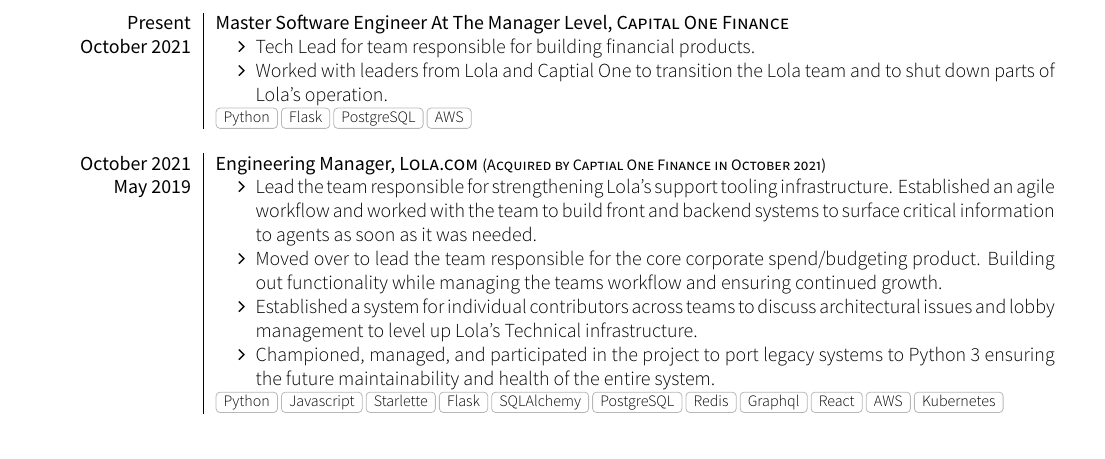
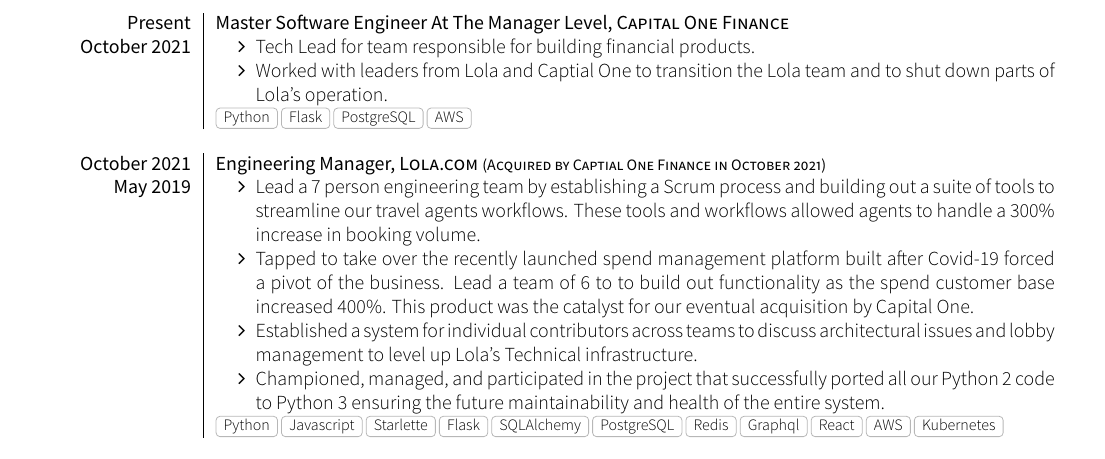
Before and after one commit to Bachmann1234/resume, a LaTeX CV (cv.tex, which reads section_experience_short.tex): part of page 1 of 2, cut so that both start at the same text. Compiled offline with XeLaTeX; a missing font is replaced by an installed copy or a similar font; a LaTeX package or settings file that is missing is left out.

Commit message:
reword the lola section

```diff
--- a/section_experience_short.tex
+++ b/section_experience_short.tex
@@ -26,10 +26,10 @@
   {October 2021}  {Engineering Manager}{Lola.com {\footnotesize (Acquired by Captial One Finance in October 2021)}}
   {May 2019}   {
                       \begin{itemize}
-                        \item Lead the team responsible for strengthening Lola's support tooling infrastructure. Established an agile workflow and worked with the team to build front and backend systems to surface critical information to agents as soon as it was needed.
-                        \item Moved over to lead the team responsible for the core corporate spend/budgeting product. Building out functionality while managing the teams workflow and ensuring continued growth.
+                        \item Lead a 7 person engineering team by establishing a Scrum process and building out a suite of tools to streamline our travel agents workflows. These tools and workflows allowed agents to handle a 300\% increase in booking volume.
+                        \item Tapped to take over the recently launched spend management platform built after Covid-19 forced a pivot of the business. Lead a team of 6 to to build out functionality as the spend customer base increased 400\%. This product was the catalyst for our eventual acquisition by Capital One.
                         \item Established a system for individual contributors across teams to discuss architectural issues and lobby management to level up Lola's Technical infrastructure.
-                        \item Championed, managed, and participated in the project to port legacy systems to Python 3 ensuring the future maintainability and health of the entire system.
+                        \item Championed, managed, and participated in the project that successfully ported all our Python 2 code to Python 3 ensuring the future maintainability and health of the entire system.
                       \end{itemize}
                   }
                   {Python, Javascript, Starlette, Flask, SQLAlchemy, PostgreSQL, Redis, Graphql, React, AWS, Kubernetes}
```
